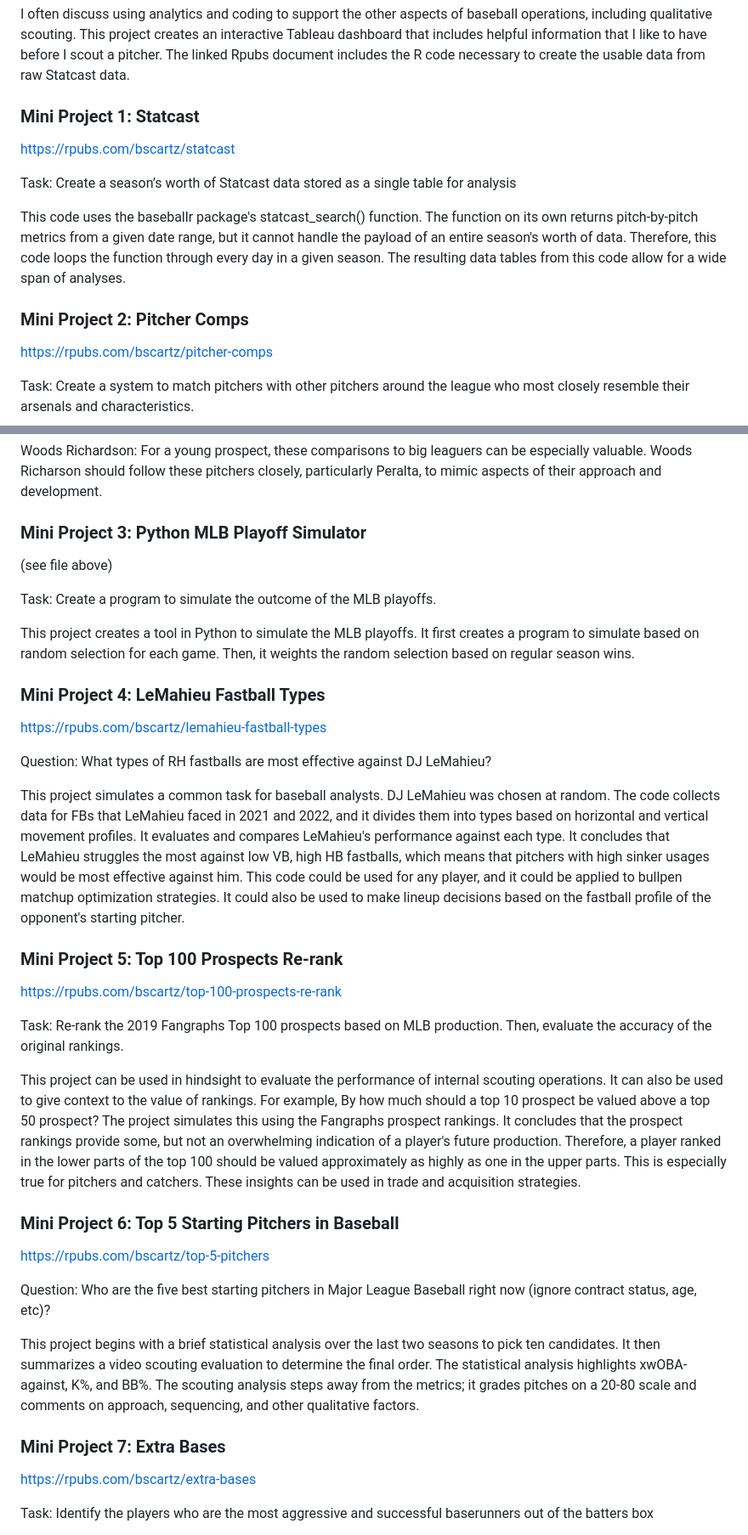
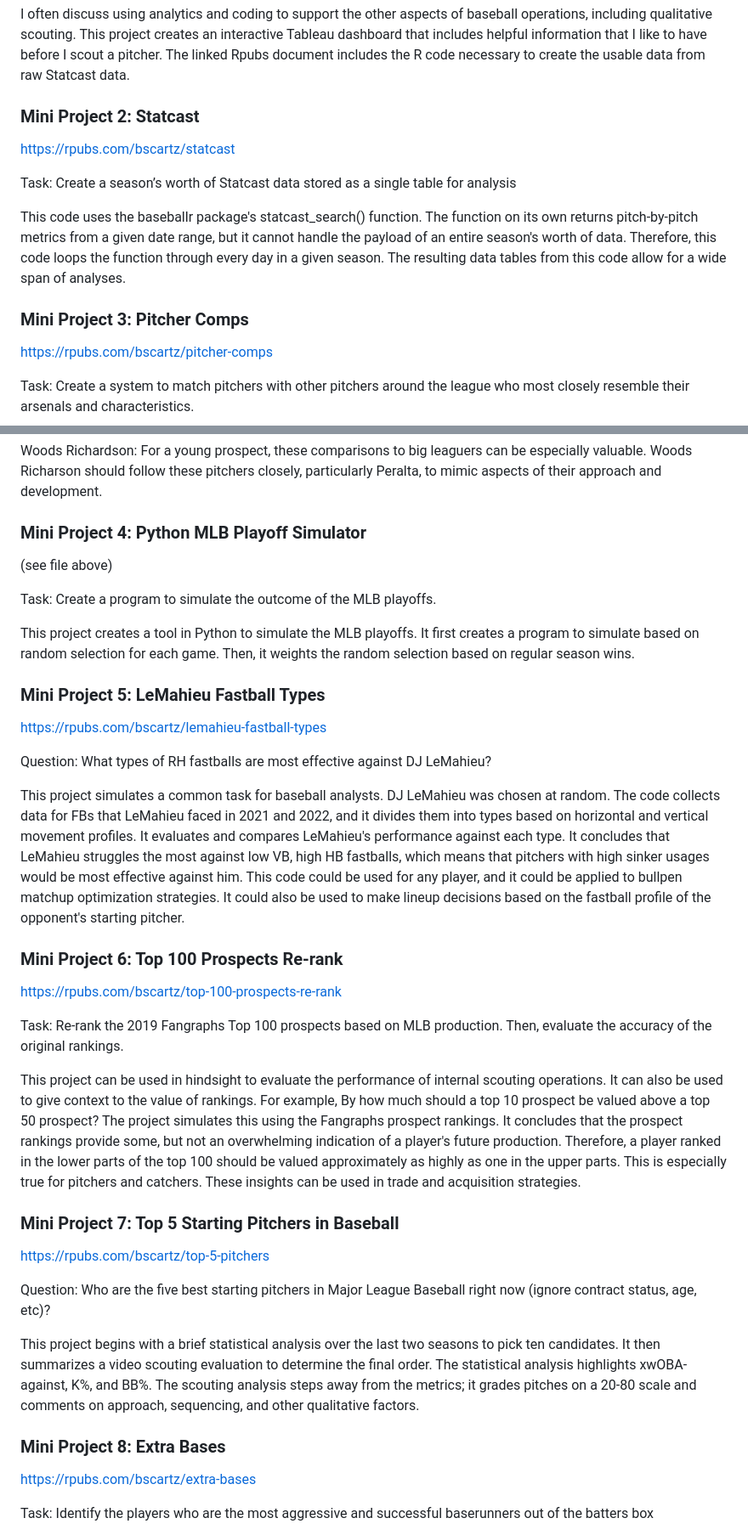
Before and after one commit to bscartz/baseball_portfolio, a Markdown page: README.md, 2 parts joined by grey strips. Shown at 85% size. GitHub-like rendering.

```diff
--- a/README.md
+++ b/README.md
@@ -31,14 +31,14 @@ Task: Create an interactive dashboard to support pro scouting operations.
 
 I often discuss using analytics and coding to support the other aspects of baseball operations, including qualitative scouting. This project creates an interactive Tableau dashboard that includes helpful information that I like to have before I scout a pitcher. The linked Rpubs document includes the R code necessary to create the usable data from raw Statcast data.
 
-### Mini Project 1: Statcast
+### Mini Project 2: Statcast
 https://rpubs.com/bscartz/statcast
 
 Task: Create a season’s worth of Statcast data stored as a single table for analysis
 
 This code uses the baseballr package's statcast_search() function. The function on its own returns pitch-by-pitch metrics from a given date range, but it cannot handle the payload of an entire season's worth of data. Therefore, this code loops the function through every day in a given season. The resulting data tables from this code allow for a wide span of analyses.
 
-### Mini Project 2: Pitcher Comps
+### Mini Project 3: Pitcher Comps
 https://rpubs.com/bscartz/pitcher-comps
 
 Task: Create a system to match pitchers with other pitchers around the league who most closely resemble their arsenals and characteristics.
@@ -51,35 +51,35 @@ McKenzie: Unlike McKenzie, Peralta features a CH. What does this add to his arse
 
 Woods Richardson: For a young prospect, these comparisons to big leaguers can be especially valuable. Woods Richarson should follow these pitchers closely, particularly Peralta, to mimic aspects of their approach and development.
 
-### Mini Project 3: Python MLB Playoff Simulator
+### Mini Project 4: Python MLB Playoff Simulator
 (see file above)
 
 Task: Create a program to simulate the outcome of the MLB playoffs.
 
 This project creates a tool in Python to simulate the MLB playoffs. It first creates a program to simulate based on random selection for each game. Then, it weights the random selection based on regular season wins.
 
-### Mini Project 4: LeMahieu Fastball Types
+### Mini Project 5: LeMahieu Fastball Types
 https://rpubs.com/bscartz/lemahieu-fastball-types
 
 Question: What types of RH fastballs are most effective against DJ LeMahieu?
 
 This project simulates a common task for baseball analysts. DJ LeMahieu was chosen at random. The code collects data for FBs that LeMahieu faced in 2021 and 2022, and it divides them into types based on horizontal and vertical movement profiles. It evaluates and compares LeMahieu's performance against each type. It concludes that LeMahieu struggles the most against low VB, high HB fastballs, which means that pitchers with high sinker usages would be most effective against him. This code could be used for any player, and it could be applied to bullpen matchup optimization strategies. It could also be used to make lineup decisions based on the fastball profile of the opponent's starting pitcher.
 
-### Mini Project 5: Top 100 Prospects Re-rank
+### Mini Project 6: Top 100 Prospects Re-rank
 https://rpubs.com/bscartz/top-100-prospects-re-rank
 
 Task: Re-rank the 2019 Fangraphs Top 100 prospects based on MLB production. Then, evaluate the accuracy of the original rankings.
 
 This project can be used in hindsight to evaluate the performance of internal scouting operations. It can also be used to give context to the value of rankings. For example, By how much should a top 10 prospect be valued above a top 50 prospect? The project simulates this using the Fangraphs prospect rankings. It concludes that the prospect rankings provide some, but not an overwhelming indication of a player's future production. Therefore, a player ranked in the lower parts of the top 100 should be valued approximately as highly as one in the upper parts. This is especially true for pitchers and catchers. These insights can be used in trade and acquisition strategies.
 
-### Mini Project 6: Top 5 Starting Pitchers in Baseball
+### Mini Project 7: Top 5 Starting Pitchers in Baseball
 https://rpubs.com/bscartz/top-5-pitchers
 
 Question: Who are the five best starting pitchers in Major League Baseball right now (ignore contract status, age, etc)?
 
 This project begins with a brief statistical analysis over the last two seasons to pick ten candidates. It then summarizes a video scouting evaluation to determine the final order. The statistical analysis highlights xwOBA-against, K%, and BB%. The scouting analysis steps away from the metrics; it grades pitches on a 20-80 scale and comments on approach, sequencing, and other qualitative factors.
 
-### Mini Project 7: Extra Bases
+### Mini Project 8: Extra Bases
 https://rpubs.com/bscartz/extra-bases
 
 Task: Identify the players who are the most aggressive and successful baserunners out of the batters box
```
